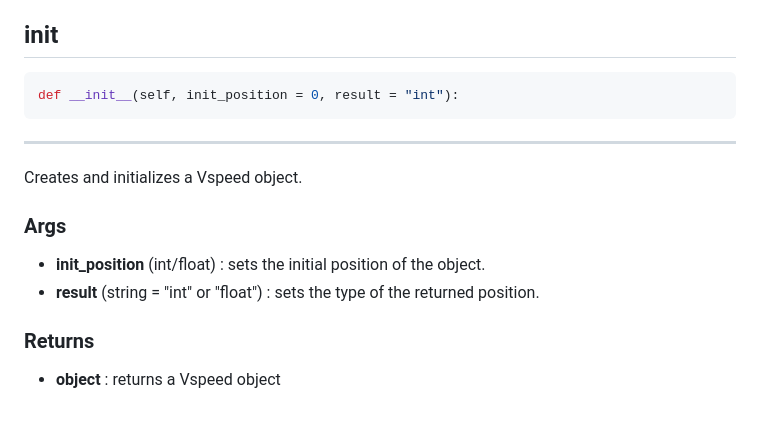
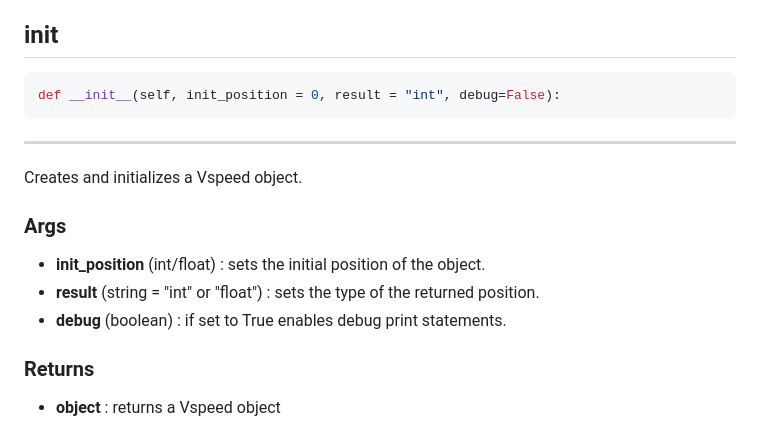
Before and after one commit to pvanallen/VarSpeedPython, a Markdown page: README.md, the part around the change. GitHub-like rendering.

Commit message:
add and explain debug flag in readme

````diff
--- a/README.md
+++ b/README.md
@@ -71,7 +71,7 @@ Provides a non-blocking object that can be called repeatedly from an event loop
 
 ## init
 ```python
-def __init__(self, init_position = 0, result = "int"):
+def __init__(self, init_position = 0, result = "int", debug=False):
 ```
 
 ---
@@ -81,6 +81,7 @@ Creates and initializes a Vspeed object.
 ### Args
 * **init_position** (int/float) : sets the initial position of the object.
 * **result** (string = "int" or "float") : sets the type of the returned position.
+* **debug** (boolean) : if set to True enables debug print statements.
 
 ### Returns
 * **object**  : returns a Vspeed object
````
